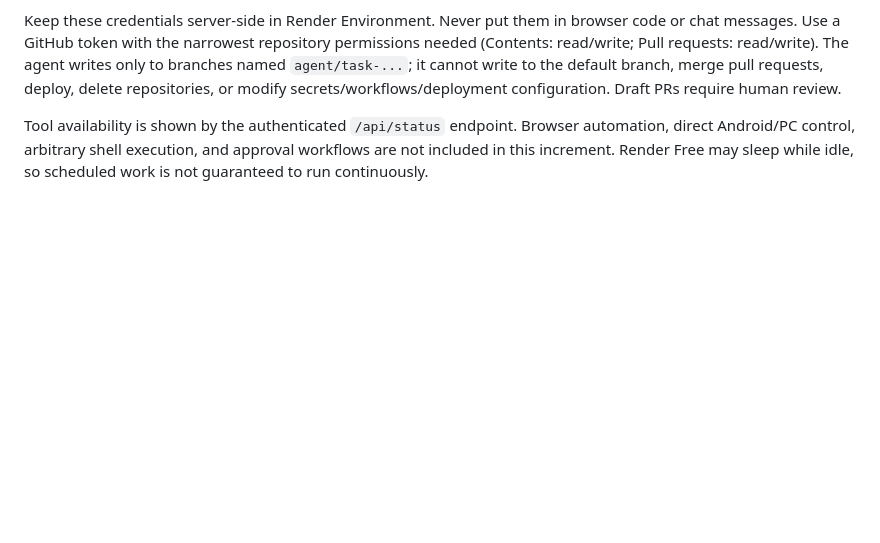
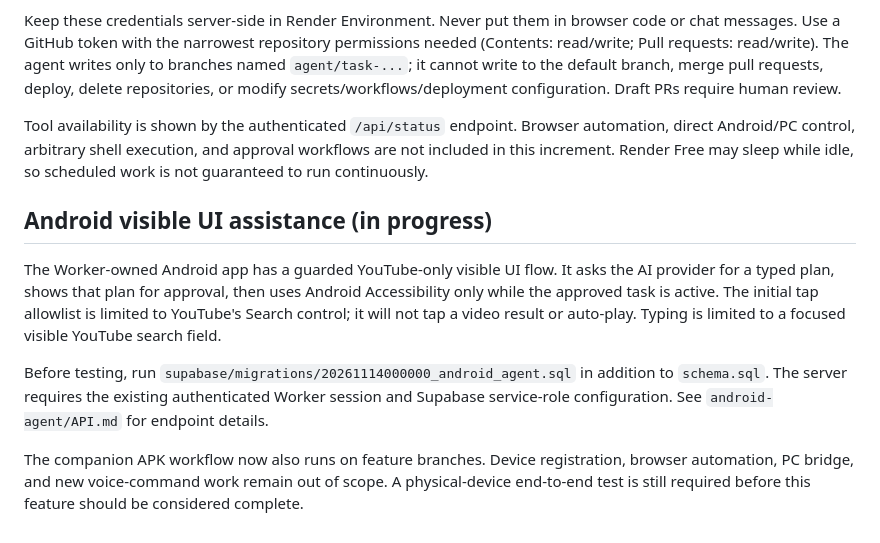
Before and after one commit to mdrafi2038-glitch/Persistent-AI-Agent-Worker, a Markdown page: README.md, the part around the change. Drawn GitHub-style; blank space fills up the shorter version.

Commit message:
docs(android): document visible UI assistant setup and limits

```diff
--- a/README.md
+++ b/README.md
@@ -67,3 +67,12 @@ Optional Render environment variables:
 Keep these credentials server-side in Render Environment. Never put them in browser code or chat messages. Use a GitHub token with the narrowest repository permissions needed (Contents: read/write; Pull requests: read/write). The agent writes only to branches named `agent/task-...`; it cannot write to the default branch, merge pull requests, deploy, delete repositories, or modify secrets/workflows/deployment configuration. Draft PRs require human review.
 
 Tool availability is shown by the authenticated `/api/status` endpoint. Browser automation, direct Android/PC control, arbitrary shell execution, and approval workflows are not included in this increment. Render Free may sleep while idle, so scheduled work is not guaranteed to run continuously.
+
+
+## Android visible UI assistance (in progress)
+
+The Worker-owned Android app has a guarded YouTube-only visible UI flow. It asks the AI provider for a typed plan, shows that plan for approval, then uses Android Accessibility only while the approved task is active. The initial tap allowlist is limited to YouTube's Search control; it will not tap a video result or auto-play. Typing is limited to a focused visible YouTube search field.
+
+Before testing, run `supabase/migrations/20261114000000_android_agent.sql` in addition to `schema.sql`. The server requires the existing authenticated Worker session and Supabase service-role configuration. See `android-agent/API.md` for endpoint details.
+
+The companion APK workflow now also runs on feature branches. Device registration, browser automation, PC bridge, and new voice-command work remain out of scope. A physical-device end-to-end test is still required before this feature should be considered complete.
```
